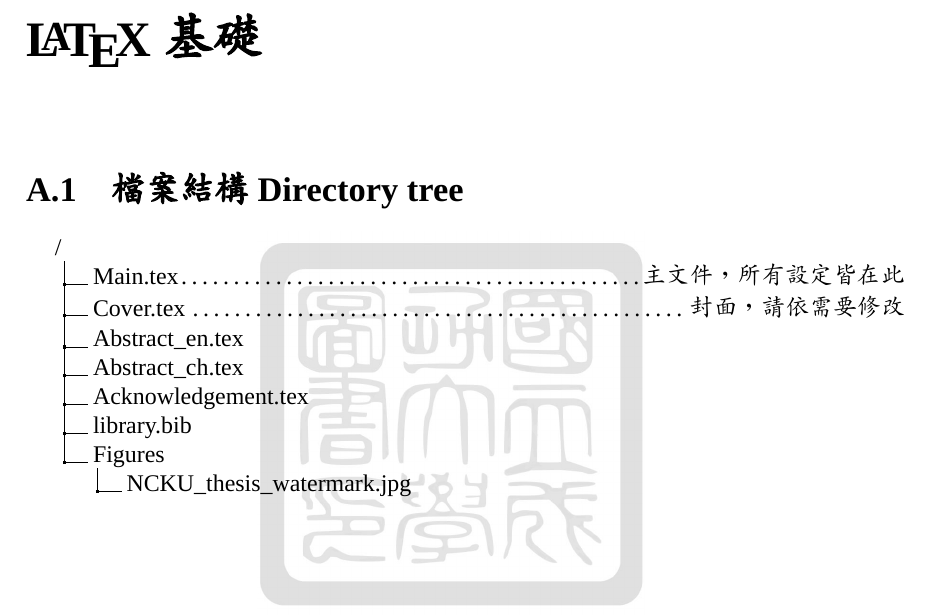
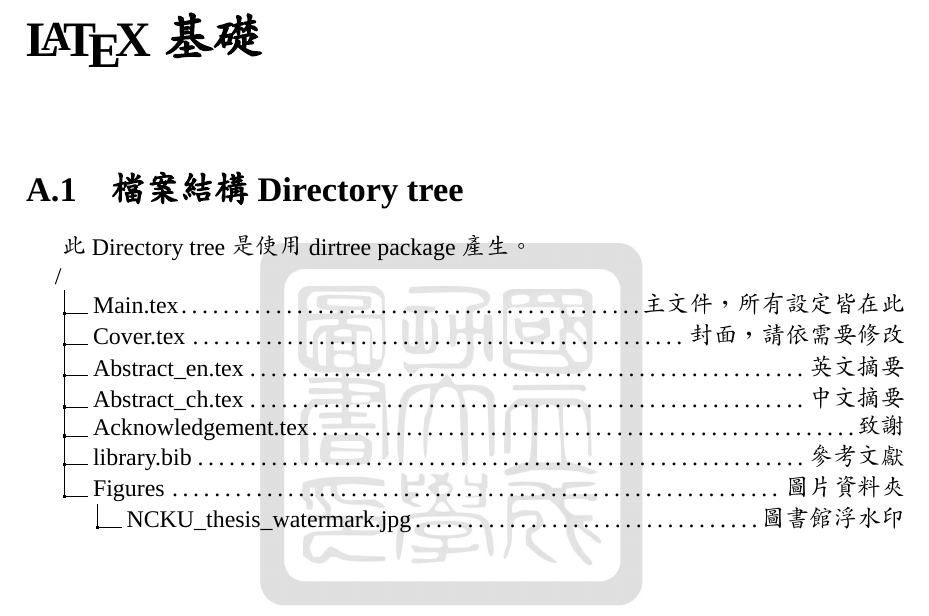
Before and after one commit to ShunJieZhang1995/NCKU_Master_Thesis_Latex_Template, a LaTeX thesis (Main.tex, which reads AppendixA.tex): part of page 13 of 13, cut so that both start at the same text. Compiled offline with XeLaTeX; a missing font is replaced by an installed copy or a similar font.

Commit message:
finish Directory tree

```diff
--- a/AppendixA.tex
+++ b/AppendixA.tex
@@ -1,14 +1,15 @@
 \section{檔案結構 Directory tree}\label{sec:directory_tree}
 
-\renewcommand\DTstyle{\rmfamily} %Setting font
+\renewcommand\DTstyle{\rmfamily} %Setting font. Using times new roman in \dirtree
+此 Directory tree 是使用 dirtree package 產生。
 \dirtree{%
 .1 /.
 .2 Main.tex\DTcomment{主文件，所有設定皆在此}.
 .2 Cover.tex\DTcomment{封面，請依需要修改}.
-.2 Abstract\_en.tex.
-.2 Abstract\_ch.tex.
-.2 Acknowledgement.tex.
-.2 library.bib.
-.2 Figures.
-.3 NCKU\_thesis\_watermark.jpg.
+.2 Abstract\_en.tex\DTcomment{英文摘要}.
+.2 Abstract\_ch.tex\DTcomment{中文摘要}.
+.2 Acknowledgement.tex\DTcomment{致謝}.
+.2 library.bib\DTcomment{參考文獻}.
+.2 Figures\DTcomment{圖片資料夾}.
+.3 NCKU\_thesis\_watermark.jpg\DTcomment{圖書館浮水印}.
 }
```
Also changed, not shown: Main.pdf.
